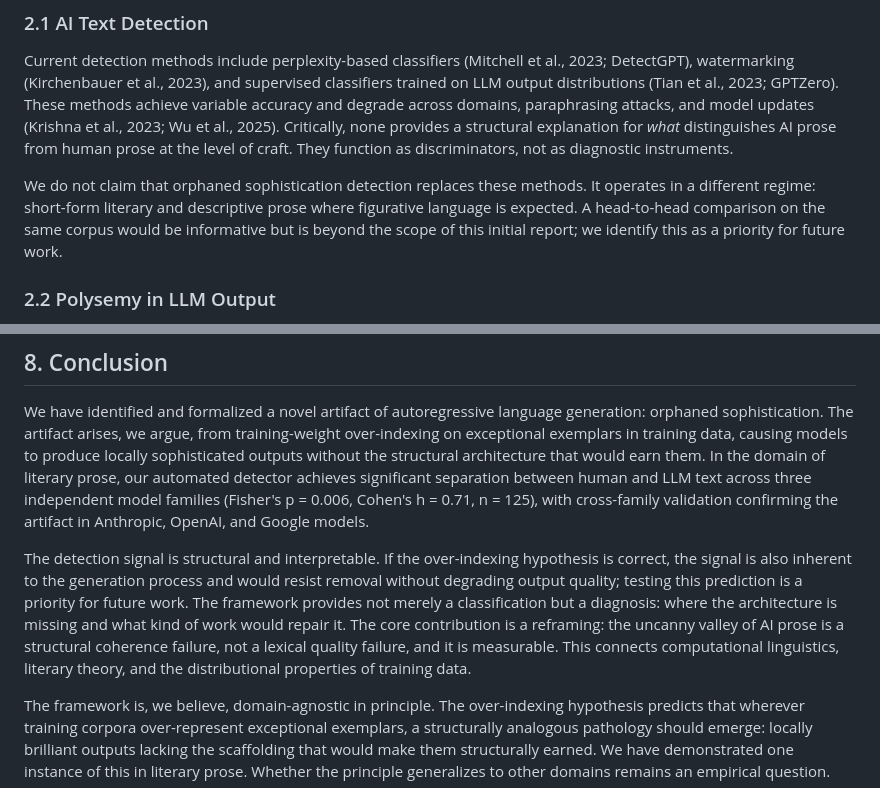
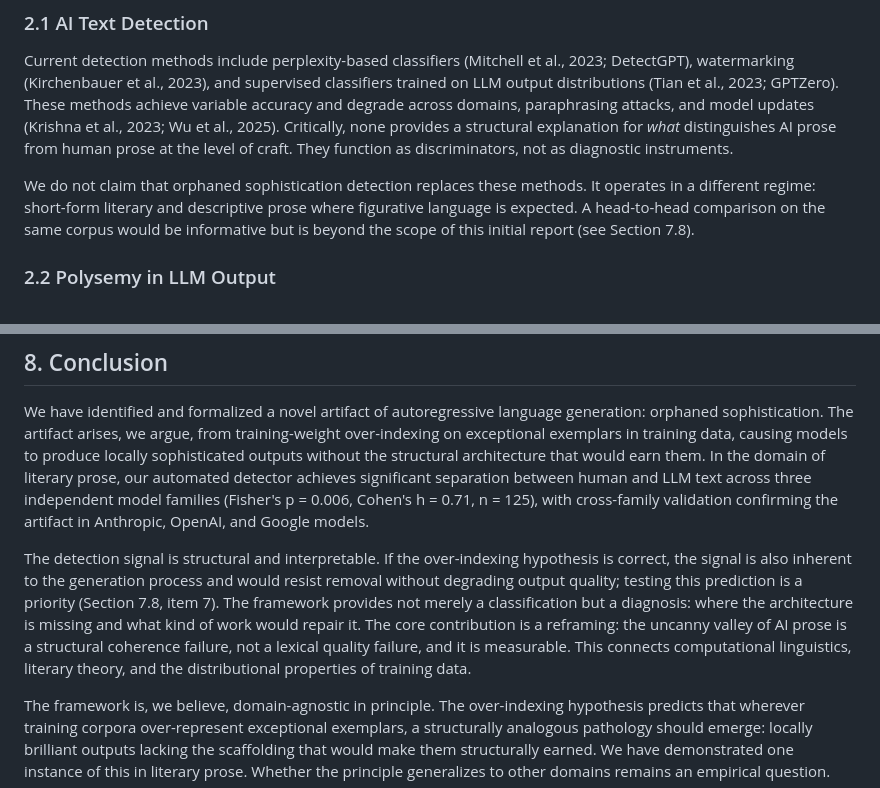
Before and after one commit to raeq/latent-semantic-recruitment, a Markdown page: paper/Quinn_Claude_Orphaned_Sophistication_2026_v3.md, 2 parts joined by grey strips. Rendered like a GitHub page.

```diff
--- a/paper/Quinn_Claude_Orphaned_Sophistication_2026_v3.md
+++ b/paper/Quinn_Claude_Orphaned_Sophistication_2026_v3.md
@@ -46,7 +46,7 @@ This paper makes four contributions:
 
 Current detection methods include perplexity-based classifiers (Mitchell et al., 2023; DetectGPT), watermarking (Kirchenbauer et al., 2023), and supervised classifiers trained on LLM output distributions (Tian et al., 2023; GPTZero). These methods achieve variable accuracy and degrade across domains, paraphrasing attacks, and model updates (Krishna et al., 2023; Wu et al., 2025). Critically, none provides a structural explanation for *what* distinguishes AI prose from human prose at the level of craft. They function as discriminators, not as diagnostic instruments.
 
-We do not claim that orphaned sophistication detection replaces these methods. It operates in a different regime: short-form literary and descriptive prose where figurative language is expected. A head-to-head comparison on the same corpus would be informative but is beyond the scope of this initial report; we identify this as a priority for future work.
+We do not claim that orphaned sophistication detection replaces these methods. It operates in a different regime: short-form literary and descriptive prose where figurative language is expected. A head-to-head comparison on the same corpus would be informative but is beyond the scope of this initial report (see Section 7.8).
 
 ### 2.2 Polysemy in LLM Output
 
@@ -435,7 +457,7 @@ We have demonstrated the framework in the domain of literary prose because that
 
 We have identified and formalized a novel artifact of autoregressive language generation: orphaned sophistication. The artifact arises, we argue, from training-weight over-indexing on exceptional exemplars in training data, causing models to produce locally sophisticated outputs without the structural architecture that would earn them. In the domain of literary prose, our automated detector achieves significant separation between human and LLM text across three independent model families (Fisher's p = 0.006, Cohen's h = 0.71, n = 125), with cross-family validation confirming the artifact in Anthropic, OpenAI, and Google models.
 
-The detection signal is structural and interpretable. If the over-indexing hypothesis is correct, the signal is also inherent to the generation process and would resist removal without degrading output quality; testing this prediction is a priority for future work. The framework provides not merely a classification but a diagnosis: where the architecture is missing and what kind of work would repair it. The core contribution is a reframing: the uncanny valley of AI prose is a structural coherence failure, not a lexical quality failure, and it is measurable. This connects computational linguistics, literary theory, and the distributional properties of training data.
+The detection signal is structural and interpretable. If the over-indexing hypothesis is correct, the signal is also inherent to the generation process and would resist removal without degrading output quality; testing this prediction is a priority (Section 7.8, item 7). The framework provides not merely a classification but a diagnosis: where the architecture is missing and what kind of work would repair it. The core contribution is a reframing: the uncanny valley of AI prose is a structural coherence failure, not a lexical quality failure, and it is measurable. This connects computational linguistics, literary theory, and the distributional properties of training data.
 
 The framework is, we believe, domain-agnostic in principle. The over-indexing hypothesis predicts that wherever training corpora over-represent exceptional exemplars, a structurally analogous pathology should emerge: locally brilliant outputs lacking the scaffolding that would make them structurally earned. We have demonstrated one instance of this in literary prose. Whether the principle generalizes to other domains remains an empirical question.
 
```
Also changed, not shown: other parts of paper/Quinn_Claude_Orphaned_Sophistication_2026_v3.md (+27 -5 lines).
